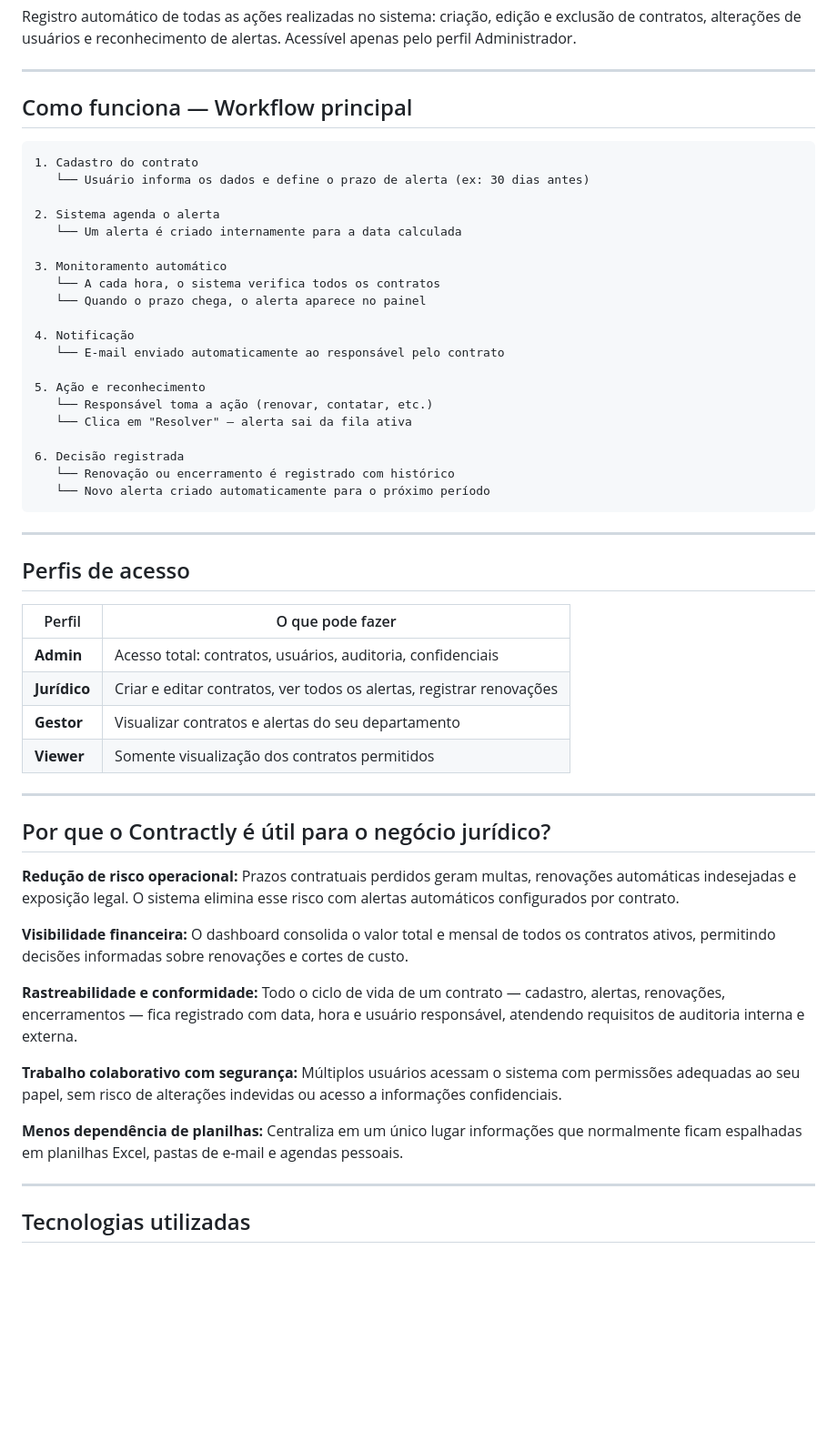
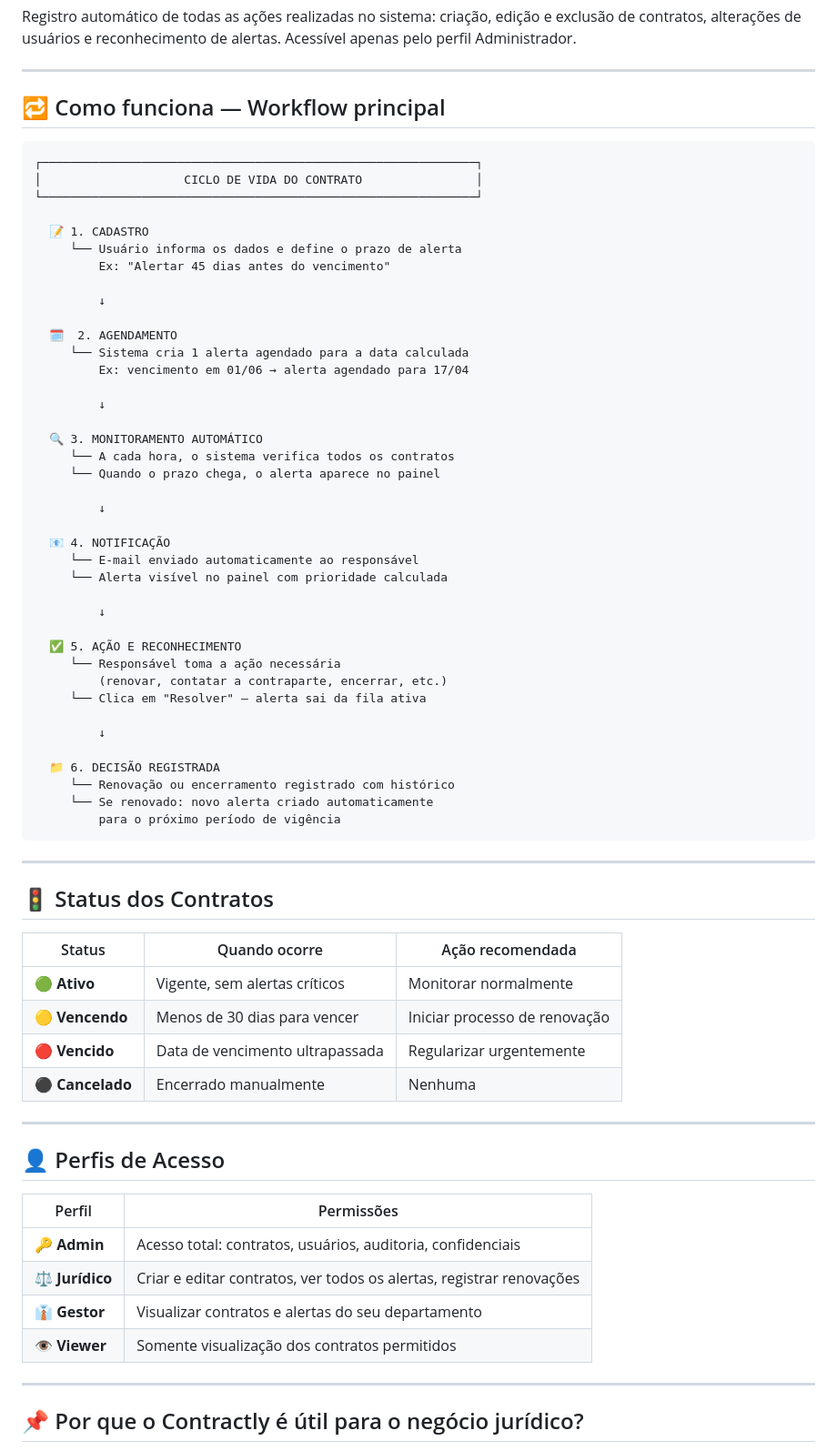
Before and after one commit to brunorochamczal/contratly, a Markdown page: README.md, the part around one of its changes. Shown at 91% size. Drawn GitHub-style; blank space fills up the shorter version.

````diff
--- a/README.md
+++ b/README.md
@@ -43,57 +91,73 @@ Registro automático de todas as ações realizadas no sistema: criação, ediç
 
 ---
 
-## Como funciona — Workflow principal
+## 🔁 Como funciona — Workflow principal
 
 ```
-1. Cadastro do contrato
-   └── Usuário informa os dados e define o prazo de alerta (ex: 30 dias antes)
+┌─────────────────────────────────────────────────────────────┐
+│                    CICLO DE VIDA DO CONTRATO                │
+└─────────────────────────────────────────────────────────────┘
 
-2. Sistema agenda o alerta
-   └── Um alerta é criado internamente para a data calculada
+  📝 1. CADASTRO
+     └── Usuário informa os dados e define o prazo de alerta
+         Ex: "Alertar 45 dias antes do vencimento"
 
-3. Monitoramento automático
-   └── A cada hora, o sistema verifica todos os contratos
-   └── Quando o prazo chega, o alerta aparece no painel
+         ↓
 
-4. Notificação
-   └── E-mail enviado automaticamente ao responsável pelo contrato
+  🗓️  2. AGENDAMENTO
+     └── Sistema cria 1 alerta agendado para a data calculada
+         Ex: vencimento em 01/06 → alerta agendado para 17/04
 
-5. Ação e reconhecimento
-   └── Responsável toma a ação (renovar, contatar, etc.)
-   └── Clica em "Resolver" — alerta sai da fila ativa
+         ↓
 
-6. Decisão registrada
-   └── Renovação ou encerramento é registrado com histórico
-   └── Novo alerta criado automaticamente para o próximo período
+  🔍 3. MONITORAMENTO AUTOMÁTICO
+     └── A cada hora, o sistema verifica todos os contratos
+     └── Quando o prazo chega, o alerta aparece no painel
+
+         ↓
+
+  📧 4. NOTIFICAÇÃO
+     └── E-mail enviado automaticamente ao responsável
+     └── Alerta visível no painel com prioridade calculada
+
+         ↓
+
+  ✅ 5. AÇÃO E RECONHECIMENTO
+     └── Responsável toma a ação necessária
+         (renovar, contatar a contraparte, encerrar, etc.)
+     └── Clica em "Resolver" — alerta sai da fila ativa
+
+         ↓
+
+  📁 6. DECISÃO REGISTRADA
+     └── Renovação ou encerramento registrado com histórico
+     └── Se renovado: novo alerta criado automaticamente
+         para o próximo período de vigência
 ```
 
 ---
 
-## Perfis de acesso
+## 🚦 Status dos Contratos
 
-| Perfil | O que pode fazer |
-|---|---|
-| **Admin** | Acesso total: contratos, usuários, auditoria, confidenciais |
-| **Jurídico** | Criar e editar contratos, ver todos os alertas, registrar renovações |
-| **Gestor** | Visualizar contratos e alertas do seu departamento |
-| **Viewer** | Somente visualização dos contratos permitidos |
+| Status | Quando ocorre | Ação recomendada |
+|---|---|---|
+| 🟢 **Ativo** | Vigente, sem alertas críticos | Monitorar normalmente |
+| 🟡 **Vencendo** | Menos de 30 dias para vencer | Iniciar processo de renovação |
+| 🔴 **Vencido** | Data de vencimento ultrapassada | Regularizar urgentemente |
+| ⚫ **Cancelado** | Encerrado manualmente | Nenhuma |
 
 ---
 
-## Por que o Contractly é útil para o negócio jurídico?
+## 👤 Perfis de Acesso
 
-**Redução de risco operacional:** Prazos contratuais perdidos geram multas, renovações automáticas indesejadas e exposição legal. O sistema elimina esse risco com alertas automáticos configurados por contrato.
-
-**Visibilidade financeira:** O dashboard consolida o valor total e mensal de todos os contratos ativos, permitindo decisões informadas sobre renovações e cortes de custo.
-
-**Rastreabilidade e conformidade:** Todo o ciclo de vida de um contrato — cadastro, alertas, renovações, encerramentos — fica registrado com data, hora e usuário responsável, atendendo requisitos de auditoria interna e externa.
-
-**Trabalho colaborativo com segurança:** Múltiplos usuários acessam o sistema com permissões adequadas ao seu papel, sem risco de alterações indevidas ou acesso a informações confidenciais.
-
-**Menos dependência de planilhas:** Centraliza em um único lugar informações que normalmente ficam espalhadas em planilhas Excel, pastas de e-mail e agendas pessoais.
+| Perfil | Permissões |
+|---|---|
+| 🔑 **Admin** | Acesso total: contratos, usuários, auditoria, confidenciais |
+| ⚖️ **Jurídico** | Criar e editar contratos, ver todos os alertas, registrar renovações |
+| 👔 **Gestor** | Visualizar contratos e alertas do seu departamento |
+| 👁️ **Viewer** | Somente visualização dos contratos permitidos |
 
 ---
 
-## Tecnologias utilizadas
+## 📌 Por que o Contractly é útil para o negócio jurídico?
 
````
Also changed, not shown: other parts of README.md (+95 -16 lines).
